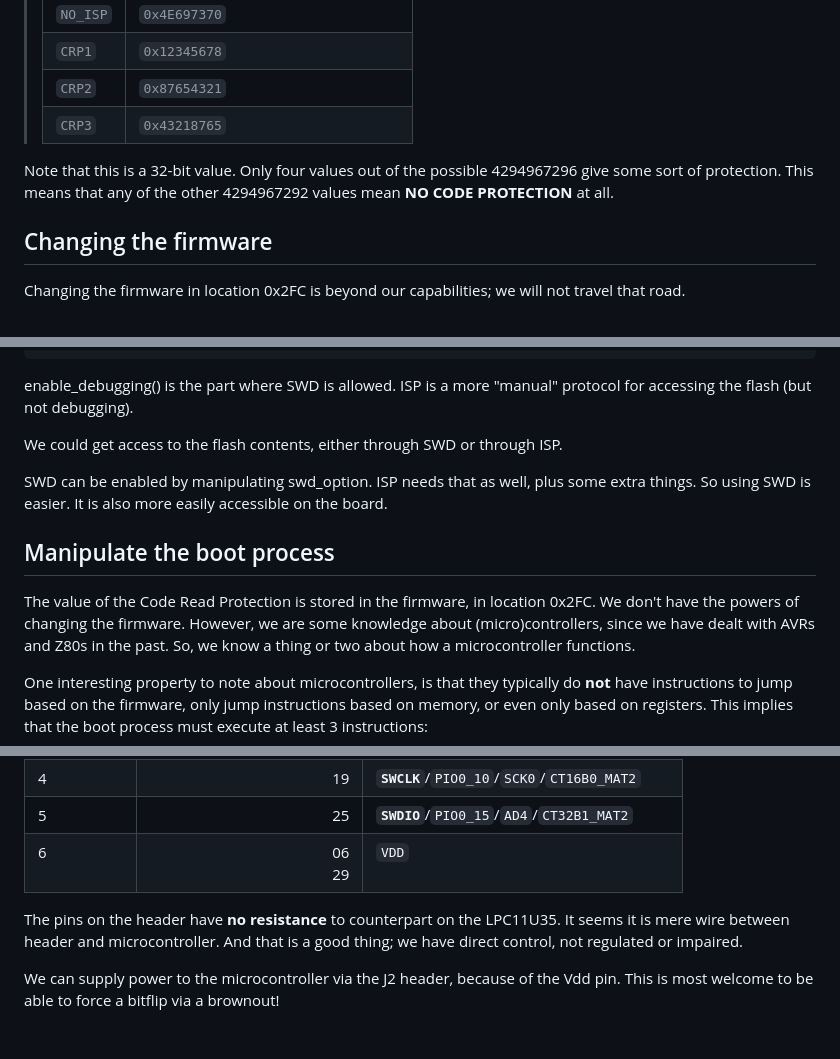
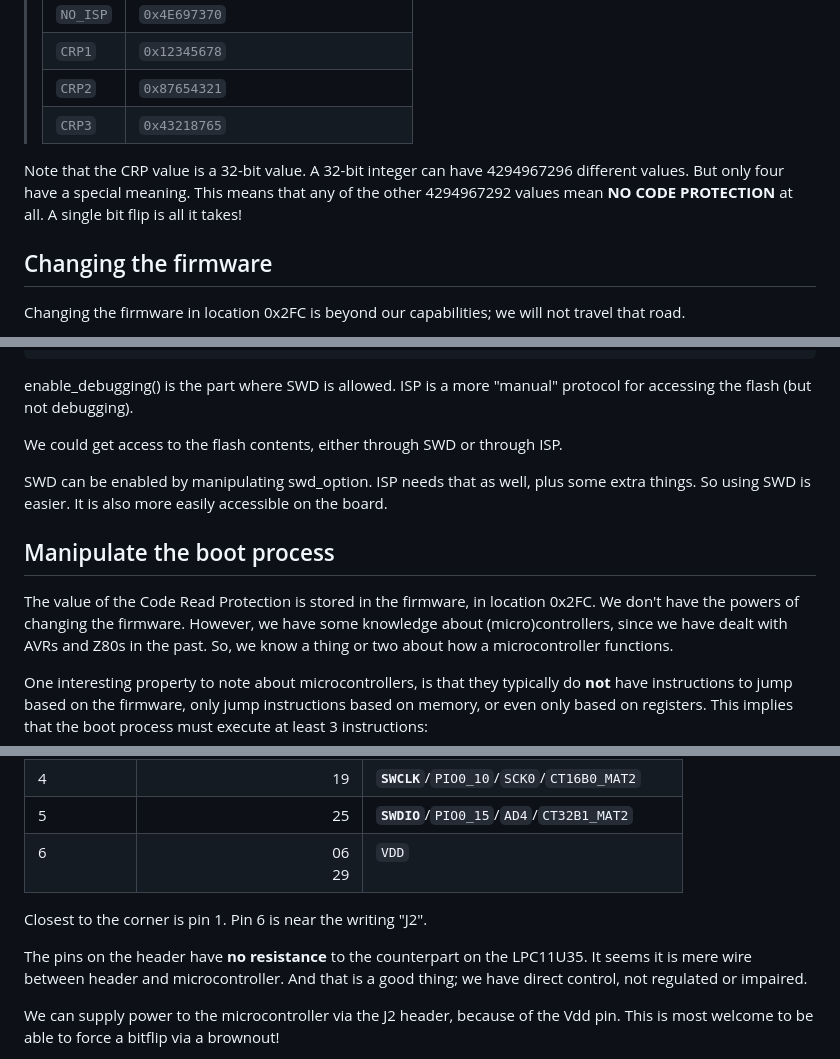
Before and after one commit to dopheideb/LEGODimensions, a Markdown page: toypad/README.md, 3 parts joined by grey strips. Drawn GitHub-style; blank space fills up the shorter version.

Commit message:
Clarified some text, fixed some typos.

````diff
--- a/toypad/README.md
+++ b/toypad/README.md
@@ -95,9 +95,10 @@ the Code Read Protection (CRP) options.
 > | `CRP2`   | `0x87654321`
 > | `CRP3`   | `0x43218765`
 
-Note that this is a 32-bit value. Only four values out of the possible
-4294967296 give some sort of protection. This means that any of the
-other 4294967292 values mean **NO CODE PROTECTION** at all.
+Note that the CRP value is a 32-bit value. A 32-bit integer can have
+4294967296 different values. But only four have a special meaning. This
+means that any of the other 4294967292 values mean **NO CODE
+PROTECTION** at all. A single bit flip is all it takes!
 
 ## Changing the firmware
 
@@ -132,17 +133,21 @@ int main()
 }
 ```
 
-enable_debugging() is the part where SWD is allowed. ISP is a more "manual" protocol for accessing the flash (but not debugging).
+enable_debugging() is the part where SWD is allowed. ISP is a more
+"manual" protocol for accessing the flash (but not debugging).
 
-We could get access to the flash contents, either through SWD or through ISP.
+We could get access to the flash contents, either through SWD or through
+ISP.
 
-SWD can be enabled by manipulating swd_option. ISP needs that as well, plus some extra things. So using SWD is easier. It is also more easily accessible on the board.
+SWD can be enabled by manipulating swd_option. ISP needs that as well,
+plus some extra things. So using SWD is easier. It is also more easily
+accessible on the board.
 
 ## Manipulate the boot process
 
 The value of the Code Read Protection is stored in the firmware, in
 location 0x2FC. We don't have the powers of changing the firmware.
-However, we are some knowledge about (micro)controllers, since we have
+However, we have some knowledge about (micro)controllers, since we have
 dealt with AVRs and Z80s in the past. So, we know a thing or two about
 how a microcontroller functions.
 
@@ -248,7 +255,9 @@ The pinout is:
 | 5           | 25                        | **`SWDIO`**/`PIO0_15`/`AD4`/`CT32B1_MAT2`
 | 6<br>&nbsp; | 06<br>29                  | `VDD`<br>&nbsp;
 
-The pins on the header have **no resistance** to counterpart on the
+Closest to the corner is pin 1. Pin 6 is near the writing "J2".
+
+The pins on the header have **no resistance** to the counterpart on the
 LPC11U35. It seems it is mere wire between header and microcontroller.
 And that is a good thing; we have direct control, not regulated or
 impaired.
````
Also changed, not shown: other parts of toypad/README.md (+4 -2 lines).
